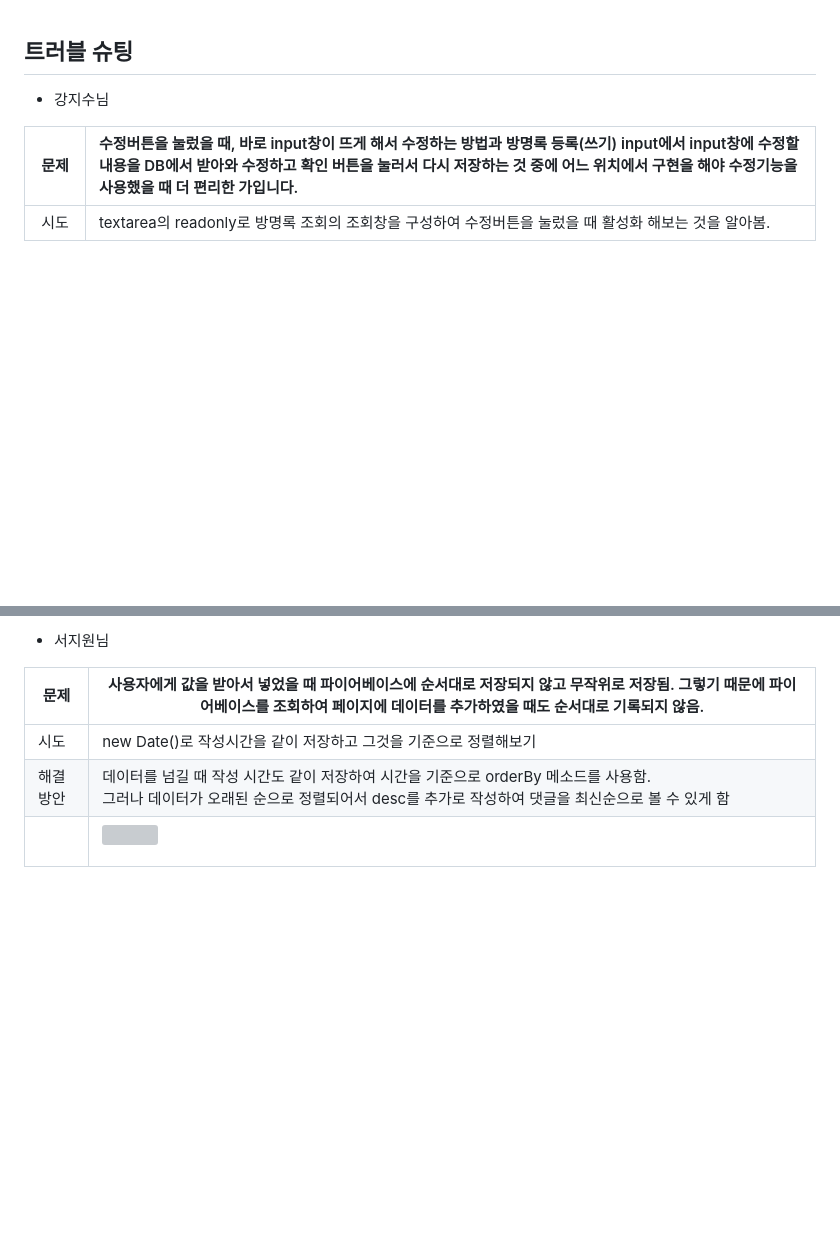
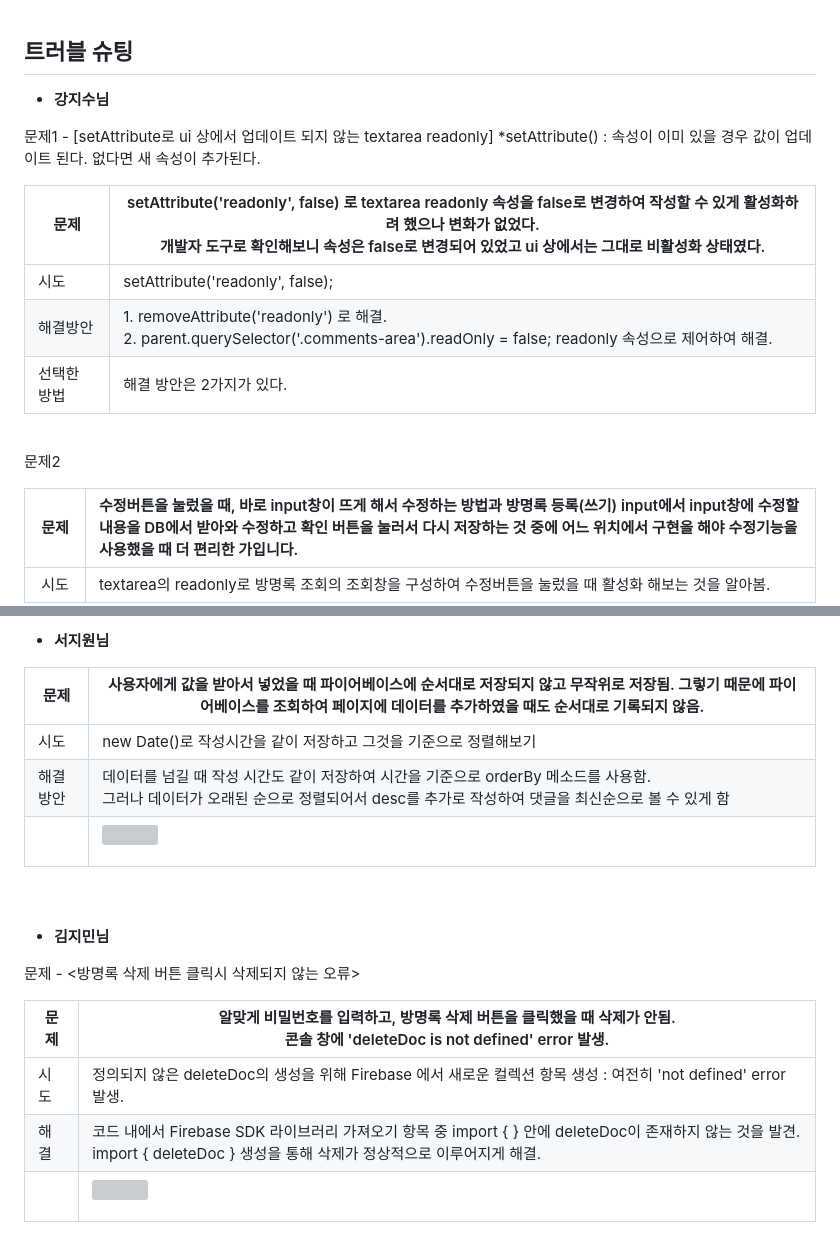
Before and after one commit to team1-mini-project/introduceTeam1-project, a Markdown page: README.md, 2 parts joined by grey strips. GitHub-like rendering; blank space fills up the shorter version; grey boxes are pictures that could not be loaded.

Commit message:
add README.md 지수님 지민님 트러블 슈팅 추가

```diff
--- a/README.md
+++ b/README.md
@@ -321,7 +321,23 @@ $ cd introduceTeam1-project
 
 
 
-- 강지수님
+- **강지수님**
+
+문제1 - [setAttribute로 ui 상에서 업데이트 되지 않는 textarea readonly]
+*setAttribute() : 속성이 이미 있을 경우 값이 업데이트 된다. 없다면 새 속성이 추가된다.
+
+| 문제        | setAttribute('readonly', false) 로 textarea readonly 속성을 false로 변경하여 작성할 수 있게 활성화하려 했으나 변화가 없었다.<br/>개발자 도구로 확인해보니 속성은 false로 변경되어 있었고 ui 상에서는 그대로 비활성화 상태였다. |
+| ----------- | ------------------------------------------------------------ |
+| 시도        | setAttribute('readonly', false);                             |
+| 해결방안    | 1.  removeAttribute('readonly') 로 해결.<br />2.  parent.querySelector('.comments-area').readOnly = false; readonly 속성으로 제어하여 해결. |
+| 선택한 방법 | 해결 방안은 2가지가 있다.                                    |
+
+
+<br />
+
+
+문제2
+
 
 
 |    문제     | 수정버튼을 눌렀을 때, 바로 input창이 뜨게 해서 수정하는 방법과 방명록 등록(쓰기) input에서 input창에 수정할 내용을 DB에서 받아와 수정하고 확인 버튼을 눌러서 다시 저장하는 것 중에 어느 위치에서 구현을 해야 수정기능을 사용했을 때 더 편리한 가입니다. |
@@ -365,6 +384,6 @@ $ cd introduceTeam1-project
 <br />
 
-- 서지원님
+- **서지원님**
 
 
 
@@ -373,3 +392,22 @@ $ cd introduceTeam1-project
 | 시도     | new Date()로 작성시간을 같이 저장하고 그것을 기준으로 정렬해보기 |
 | 해결방안 | 데이터를 넘길 때 작성 시간도 같이 저장하여 시간을 기준으로 orderBy 메소드를 사용함.<br/>그러나 데이터가 오래된 순으로 정렬되어서 desc를 추가로 작성하여 댓글을 최신순으로 볼 수 있게 함 |
 |          | <p><img src="https://lh7-us.googleusercontent.com/y1bCq2sMjUBaPs_kCpUi7UWm_sBp3pGFkp7nQP6GjwRLixxaHhGkb2KsX1WrBgmsja_Km7aNhWhd9JyabJsgh6yRP66yVnNnEHeXW8AHz0qLwHGAZbTB37qRXFRairX50GQEKgEyyJ0I6FcXxIw-ppo"></p> |
+
+
+
+<br />
+<br />
+
+
+- **김지민님**
+
+문제 - <방명록 삭제 버튼 클릭시 삭제되지 않는 오류>
+
+| 문제 | 알맞게 비밀번호를 입력하고, 방명록 삭제 버튼을 클릭했을 때 삭제가 안됨. <br />콘솔 창에 'deleteDoc is not defined' error 발생. |
+| ---- | ------------------------------------------------------------ |
+| 시도 | 정의되지 않은 deleteDoc의 생성을 위해 Firebase 에서 새로운 컬렉션 항목 생성 : 여전히 'not defined' error 발생. |
+| 해결 | 코드 내에서 Firebase SDK 라이브러리 가져오기 항목 중 import { } 안에 deleteDoc이 존재하지 않는 것을 발견. <br /> import { deleteDoc } 생성을 통해 삭제가 정상적으로 이루어지게 해결. |
+|      | <p><img src="https://lh7-us.googleusercontent.com/Sa0aXUtHPYPUGBMn1Y9ySXhjWzu-rDmf8aQ7R81y0z-6Ai0DT53GwCHsqf9l7u0ExmjjwMVdNEvfnsM-YYyZxrJuKCUy0BfskKKa6faTZdhXUawIrqqm6LFX33dAkWLZgTBsm97kCBmsUsKwAkW_X_4"></p> |
+
+
+
```
Also changed, not shown: other parts of README.md (+8 -2 lines).
